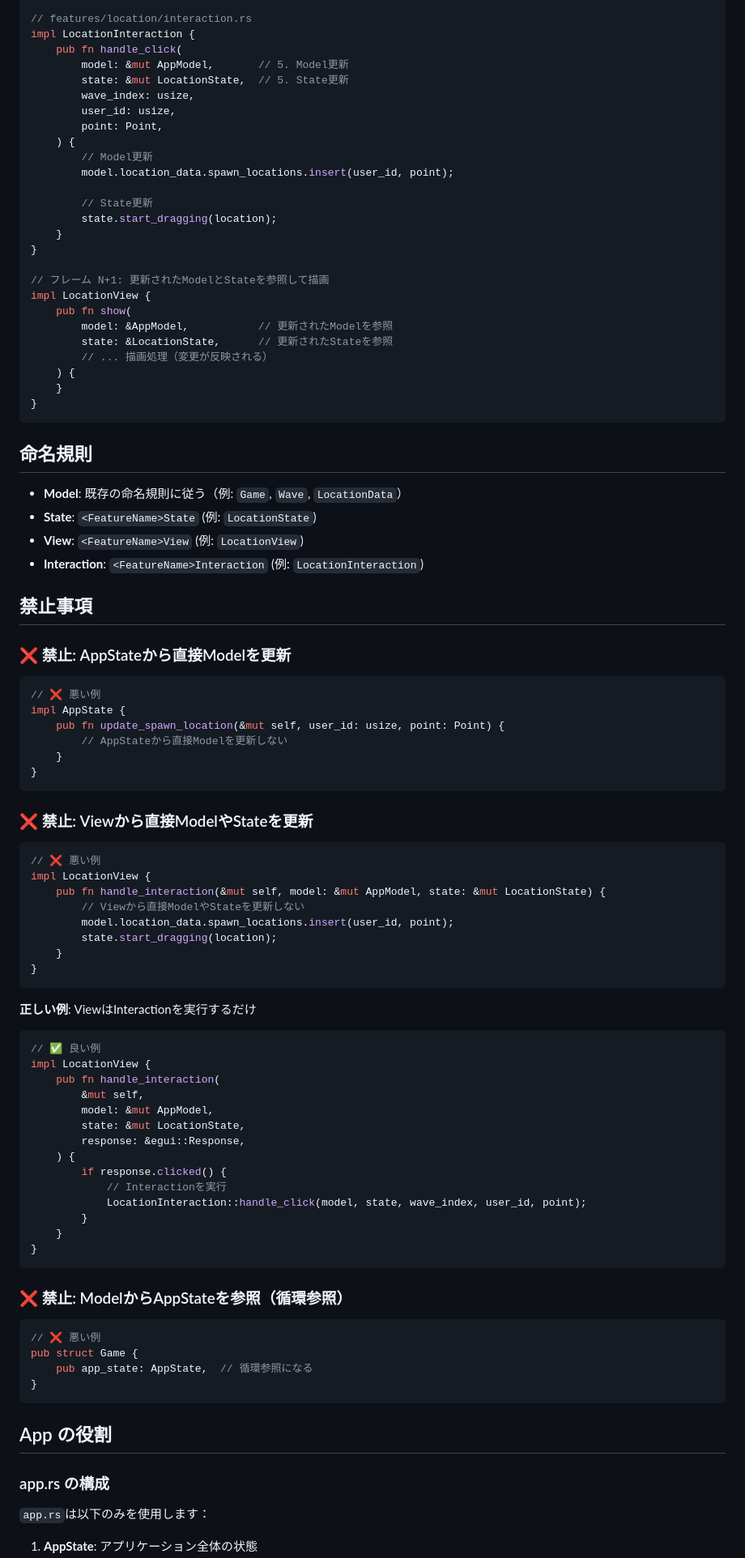
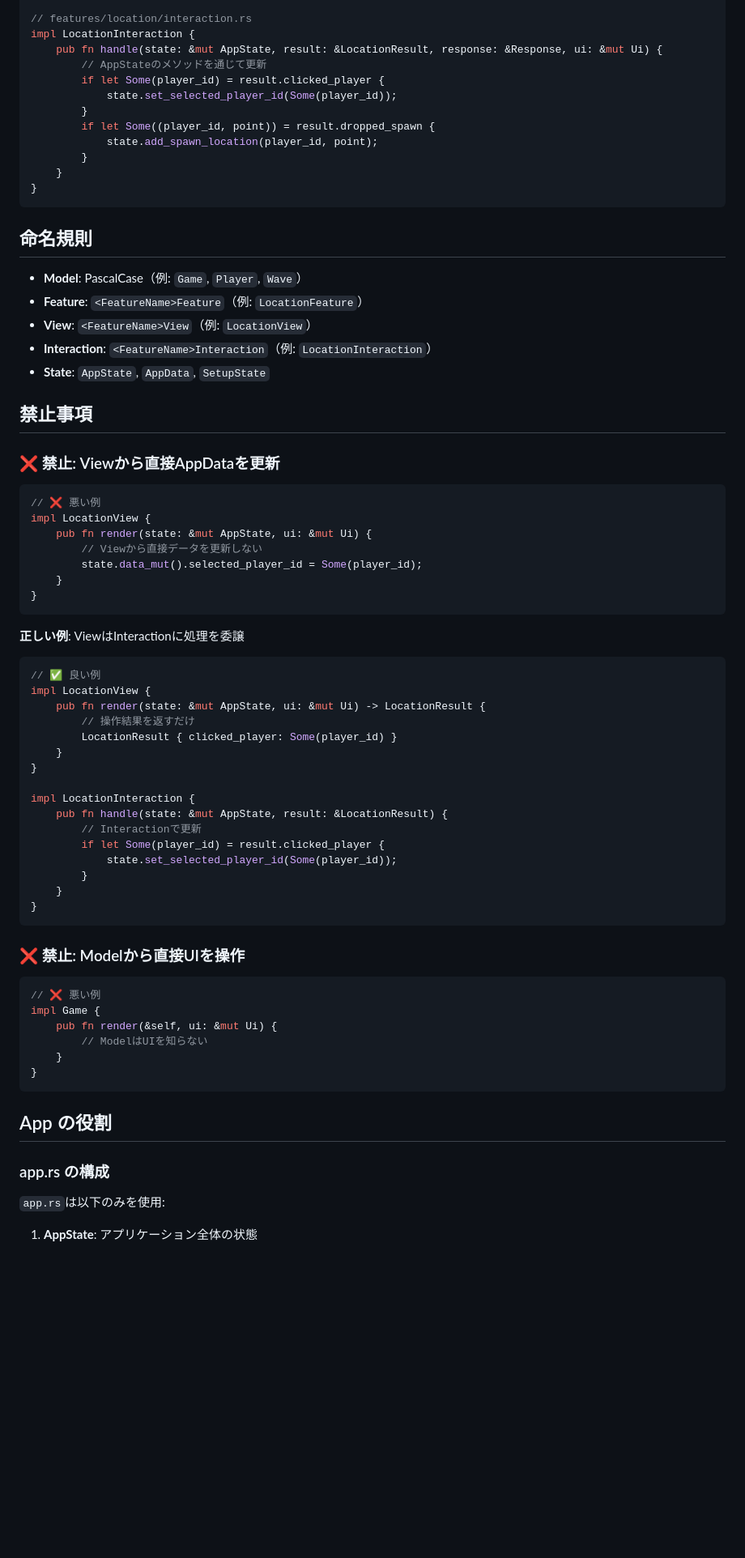
Before and after one commit to muyuu/amus, a Markdown page: docs/ARCHITECTURE.md, the part around one of its changes. Shown at 81% size. Rendered like a GitHub page; blank space fills up the shorter version.

````diff
--- a/docs/ARCHITECTURE.md
+++ b/docs/ARCHITECTURE.md
@@ -382,90 +304,69 @@ impl LocationView {
 
 // features/location/interaction.rs
 impl LocationInteraction {
-    pub fn handle_click(
-        model: &mut AppModel,       // 5. Model更新
-        state: &mut LocationState,  // 5. State更新
-        wave_index: usize,
-        user_id: usize,
-        point: Point,
-    ) {
-        // Model更新
-        model.location_data.spawn_locations.insert(user_id, point);
-
-        // State更新
-        state.start_dragging(location);
-    }
-}
-
-// フレーム N+1: 更新されたModelとStateを参照して描画
-impl LocationView {
-    pub fn show(
-        model: &AppModel,           // 更新されたModelを参照
-        state: &LocationState,      // 更新されたStateを参照
-        // ... 描画処理（変更が反映される）
-    ) {
+    pub fn handle(state: &mut AppState, result: &LocationResult, response: &Response, ui: &mut Ui) {
+        // AppStateのメソッドを通じて更新
+        if let Some(player_id) = result.clicked_player {
+            state.set_selected_player_id(Some(player_id));
+        }
+        if let Some((player_id, point)) = result.dropped_spawn {
+            state.add_spawn_location(player_id, point);
+        }
     }
 }
 ```
 
 ## 命名規則
 
-- **Model**: 既存の命名規則に従う（例: `Game`, `Wave`, `LocationData`）
-- **State**: `<FeatureName>State` (例: `LocationState`)
-- **View**: `<FeatureName>View` (例: `LocationView`)
-- **Interaction**: `<FeatureName>Interaction` (例: `LocationInteraction`)
+- **Model**: PascalCase（例: `Game`, `Player`, `Wave`）
+- **Feature**: `<FeatureName>Feature`（例: `LocationFeature`）
+- **View**: `<FeatureName>View`（例: `LocationView`）
+- **Interaction**: `<FeatureName>Interaction`（例: `LocationInteraction`）
+- **State**: `AppState`, `AppData`, `SetupState`
 
 ## 禁止事項
 
-### ❌ 禁止: AppStateから直接Modelを更新
+### ❌ 禁止: Viewから直接AppDataを更新
 
 ```rust
 // ❌ 悪い例
-impl AppState {
-    pub fn update_spawn_location(&mut self, user_id: usize, point: Point) {
-        // AppStateから直接Modelを更新しない
+impl LocationView {
+    pub fn render(state: &mut AppState, ui: &mut Ui) {
+        // Viewから直接データを更新しない
+        state.data_mut().selected_player_id = Some(player_id);
     }
 }
 ```
 
-### ❌ 禁止: Viewから直接ModelやStateを更新
-
-```rust
-// ❌ 悪い例
-impl LocationView {
-    pub fn handle_interaction(&mut self, model: &mut AppModel, state: &mut LocationState) {
-        // Viewから直接ModelやStateを更新しない
-        model.location_data.spawn_locations.insert(user_id, point);
-        state.start_dragging(location);
-    }
-}
-```
-
-**正しい例**: ViewはInteractionを実行するだけ
+**正しい例**: ViewはInteractionに処理を委譲
 
 ```rust
 // ✅ 良い例
 impl LocationView {
-    pub fn handle_interaction(
-        &mut self,
-        model: &mut AppModel,
-        state: &mut LocationState,
-        response: &egui::Response,
-    ) {
-        if response.clicked() {
-            // Interactionを実行
-            LocationInteraction::handle_click(model, state, wave_index, user_id, point);
+    pub fn render(state: &mut AppState, ui: &mut Ui) -> LocationResult {
+        // 操作結果を返すだけ
+        LocationResult { clicked_player: Some(player_id) }
+    }
+}
+
+impl LocationInteraction {
+    pub fn handle(state: &mut AppState, result: &LocationResult) {
+        // Interactionで更新
+        if let Some(player_id) = result.clicked_player {
+            state.set_selected_player_id(Some(player_id));
         }
     }
 }
 ```
 
-### ❌ 禁止: ModelからAppStateを参照（循環参照）
+### ❌ 禁止: Modelから直接UIを操作
 
 ```rust
 // ❌ 悪い例
-pub struct Game {
-    pub app_state: AppState,  // 循環参照になる
+impl Game {
+    pub fn render(&self, ui: &mut Ui) {
+        // ModelはUIを知らない
+    }
 }
 ```
 
@@ -473,6 +374,6 @@ pub struct Game {
 
 ### app.rs の構成
 
-`app.rs`は以下のみを使用します：
+`app.rs`は以下のみを使用:
 
 1. **AppState**: アプリケーション全体の状態
````
Also changed, not shown: other parts of docs/ARCHITECTURE.md (+205 -270 lines).
